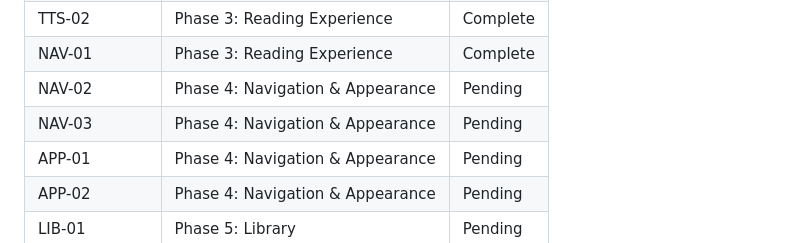
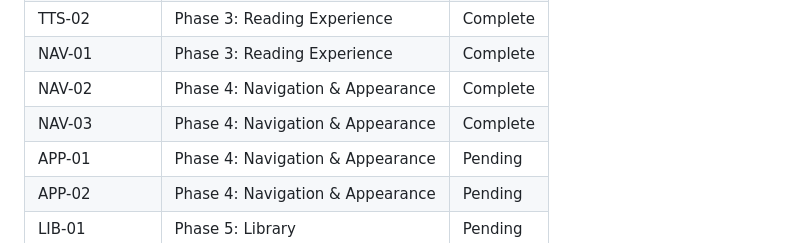
Before and after one commit to iaingblack/blaze-books, a Markdown page: .planning/REQUIREMENTS.md, the part around one of its changes. Rendered like a GitHub page.

```diff
--- a/.planning/REQUIREMENTS.md
+++ b/.planning/REQUIREMENTS.md
@@ -119,8 +119,8 @@ Which phases cover which requirements. Updated during roadmap creation.
 | READ-03 | Phase 3: Reading Experience | Complete |
 | TTS-02 | Phase 3: Reading Experience | Complete |
 | NAV-01 | Phase 3: Reading Experience | Complete |
-| NAV-02 | Phase 4: Navigation & Appearance | Pending |
-| NAV-03 | Phase 4: Navigation & Appearance | Pending |
+| NAV-02 | Phase 4: Navigation & Appearance | Complete |
+| NAV-03 | Phase 4: Navigation & Appearance | Complete |
 | APP-01 | Phase 4: Navigation & Appearance | Pending |
 | APP-02 | Phase 4: Navigation & Appearance | Pending |
 | LIB-01 | Phase 5: Library | Pending |
```
Also changed, not shown: other parts of .planning/REQUIREMENTS.md (+2 -2 lines), .planning/STATE.md (+13 -10 lines), 1 other file.
